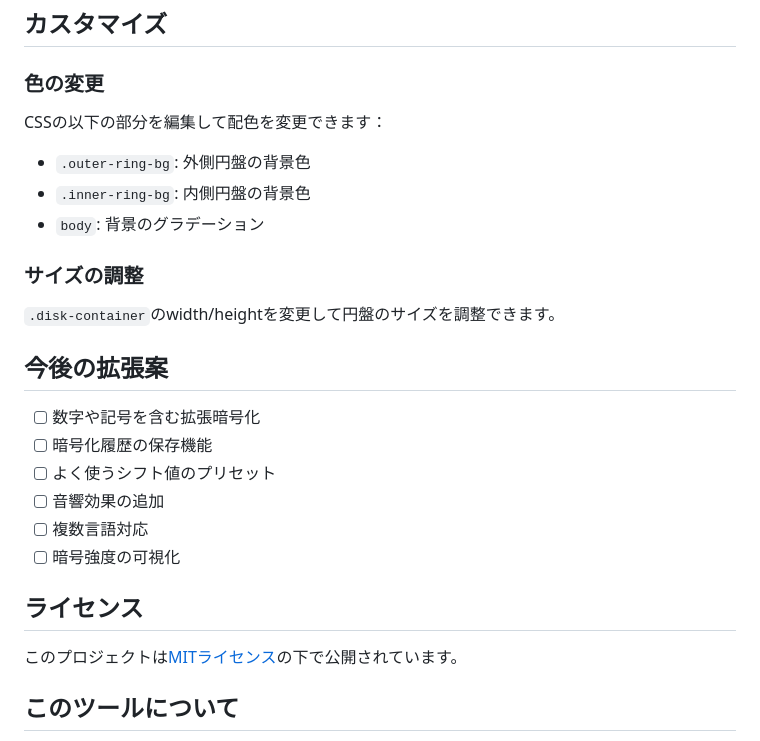
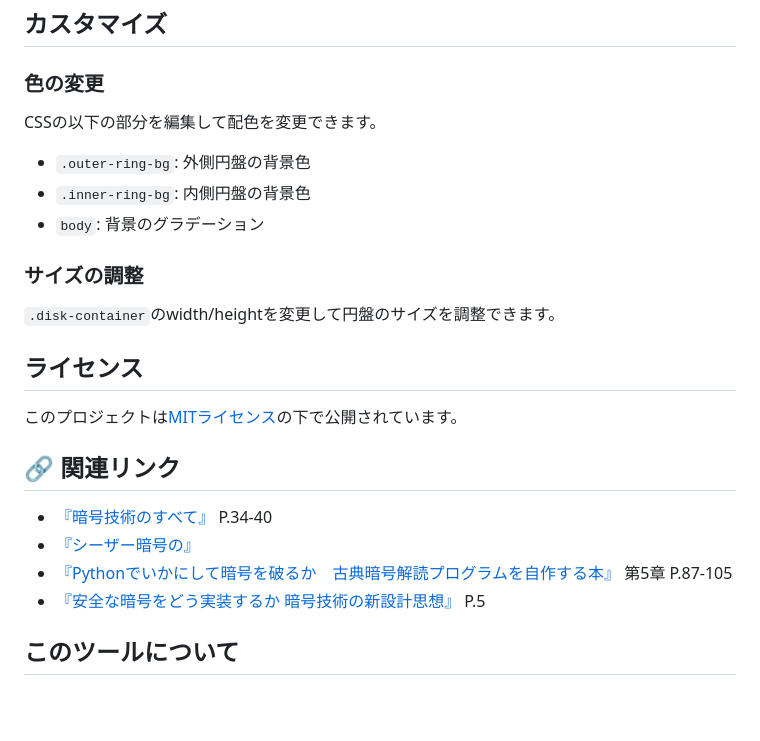
Before and after one commit to ipusiron/caesar-cipher-wheel, a Markdown page: README.md, the part around the change. Drawn GitHub-style; blank space fills up the shorter version.

Commit message:
関連リンクを追加.

```diff
--- a/README.md
+++ b/README.md
@@ -89,7 +89,8 @@ innerLetters.forEach(letter => {
 ## カスタマイズ
 
 ### 色の変更
-CSSの以下の部分を編集して配色を変更できます：
+CSSの以下の部分を編集して配色を変更できます。
+
 - `.outer-ring-bg`: 外側円盤の背景色
 - `.inner-ring-bg`: 内側円盤の背景色
 - `body`: 背景のグラデーション
@@ -97,18 +98,16 @@ CSSの以下の部分を編集して配色を変更できます：
 ### サイズの調整
 `.disk-container`のwidth/heightを変更して円盤のサイズを調整できます。
 
-## 今後の拡張案
-
-- [ ] 数字や記号を含む拡張暗号化
-- [ ] 暗号化履歴の保存機能
-- [ ] よく使うシフト値のプリセット
-- [ ] 音響効果の追加
-- [ ] 複数言語対応
-- [ ] 暗号強度の可視化
-
 ## ライセンス
 
 このプロジェクトは[MITライセンス](./LICENSE)の下で公開されています。
+
+## 🔗 関連リンク
+
+- [『暗号技術のすべて』](https://akademeia.info/?page_id=157) P.34-40
+- [『シーザー暗号の』](https://akademeia.info/?page_id=37037)
+- [『Pythonでいかにして暗号を破るか　古典暗号解読プログラムを自作する本』](https://akademeia.info/?page_id=94) 第5章 P.87-105
+- [『安全な暗号をどう実装するか 暗号技術の新設計思想』](https://book.mynavi.jp/ec/products/detail/id=147364) P.5
 
 ## このツールについて
 
```
